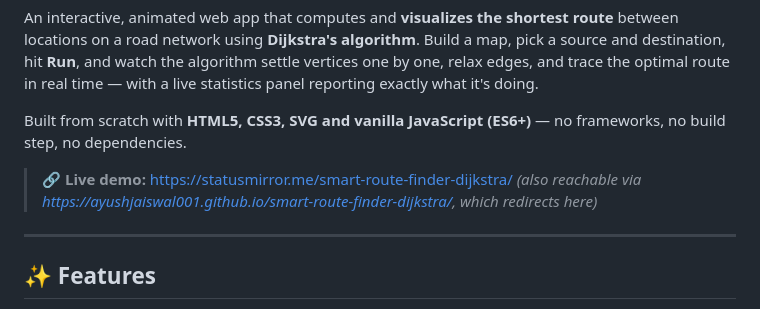
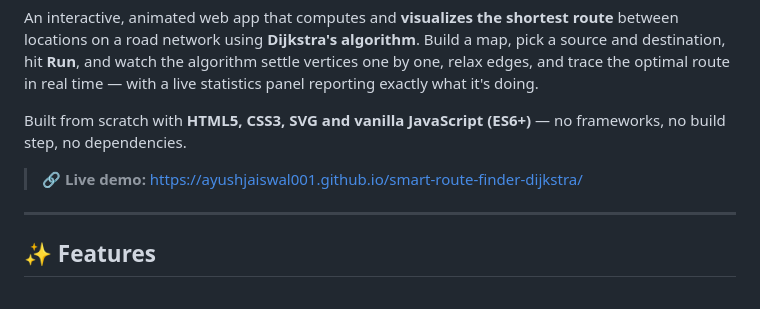
Before and after one commit to Ayushjaiswal001/smart-route-finder-dijkstra, a Markdown page: README.md, the part around the change. Drawn GitHub-style.

Commit message:
docs: use github.io URL for the live demo link
Co-Authored-By: Claude Opus 4.8 <noreply@anthropic.com>

```diff
--- a/README.md
+++ b/README.md
@@ -4,8 +4,7 @@ An interactive, animated web app that computes and **visualizes the shortest rou
 
 Built from scratch with **HTML5, CSS3, SVG and vanilla JavaScript (ES6+)** — no frameworks, no build step, no dependencies.
 
-> **🔗 Live demo:** https://statusmirror.me/smart-route-finder-dijkstra/
-> _(also reachable via https://ayushjaiswal001.github.io/smart-route-finder-dijkstra/, which redirects here)_
+> **🔗 Live demo:** https://ayushjaiswal001.github.io/smart-route-finder-dijkstra/
 
 ---
 
```
